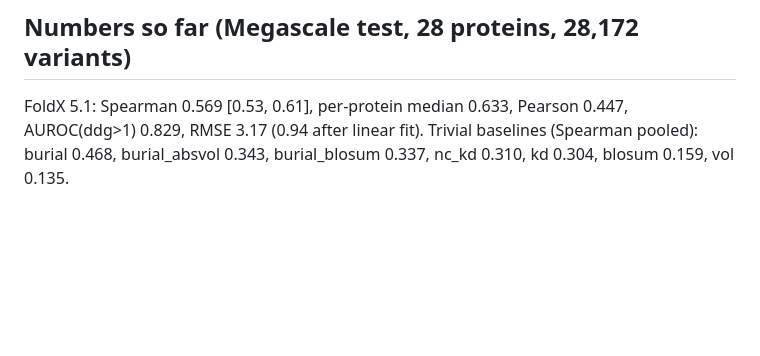
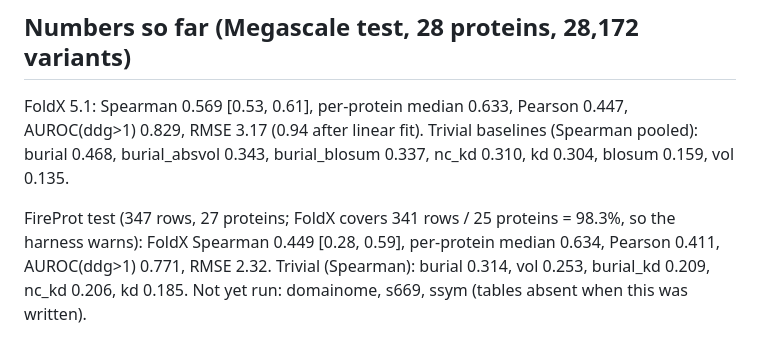
Before and after one commit to DennisGankin/physDDG, a Markdown page: notes/eval_harness.md, the part around the change. Rendered like a GitHub page; blank space fills up the shorter version.

Commit message:
eval notes: FireProt baseline numbers
Co-Authored-By: Claude Opus 5.5 <noreply@anthropic.com>
Claude-Session: https://claude.ai/code/session_01VR8Goihc7bfgUYiZptKgRm

```diff
--- a/notes/eval_harness.md
+++ b/notes/eval_harness.md
@@ -59,3 +59,7 @@ Tests: `.venv/bin/python -m pytest tests`.
 ## Numbers so far (Megascale test, 28 proteins, 28,172 variants)
 FoldX 5.1: Spearman 0.569 [0.53, 0.61], per-protein median 0.633, Pearson 0.447, AUROC(ddg>1) 0.829, RMSE 3.17 (0.94 after linear fit).
 Trivial baselines (Spearman pooled): burial 0.468, burial_absvol 0.343, burial_blosum 0.337, nc_kd 0.310, kd 0.304, blosum 0.159, vol 0.135.
+
+FireProt test (347 rows, 27 proteins; FoldX covers 341 rows / 25 proteins = 98.3%, so the harness warns): FoldX Spearman 0.449 [0.28, 0.59],
+per-protein median 0.634, Pearson 0.411, AUROC(ddg>1) 0.771, RMSE 2.32. Trivial (Spearman): burial 0.314, vol 0.253, burial_kd 0.209, nc_kd 0.206, kd 0.185.
+Not yet run: domainome, s669, ssym (tables absent when this was written).
```
